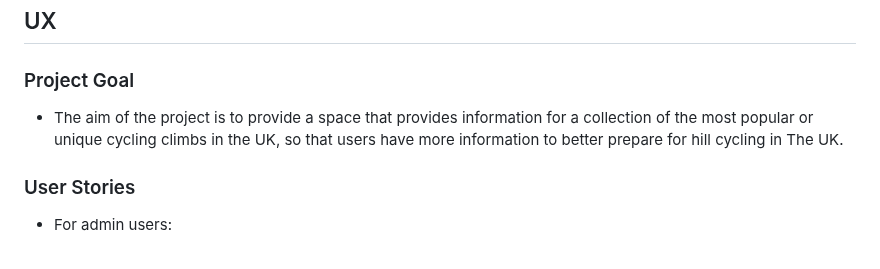
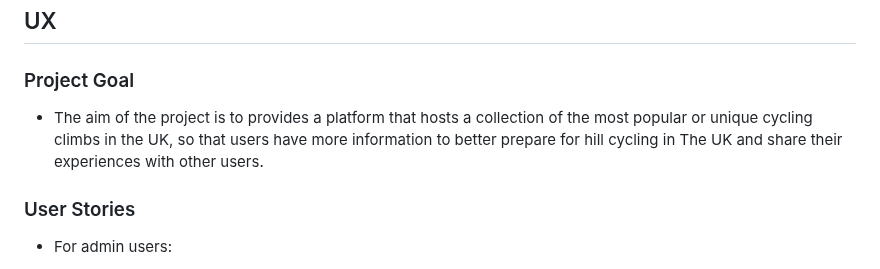
Before and after one commit to SashG91/Off-The-Saddle, a Markdown page: README.md, the part around the change. GitHub-like rendering.

Commit message:
Content update
Add content to project goals.

```diff
--- a/README.md
+++ b/README.md
@@ -13,7 +13,7 @@ Sash Govender
 ## UX
 
 ### Project Goal
-* The aim of the project is to provide a space that provides information for a collection of the most popular or unique cycling climbs in the UK, so that users have more information to better prepare for hill cycling in The UK.
+* The aim of the project is to provides a platform that hosts a collection of the most popular or unique cycling climbs in the UK, so that users have more information to better prepare for hill cycling in The UK and share their experiences with other users.
 
 ### User Stories
 * For admin users:
```
